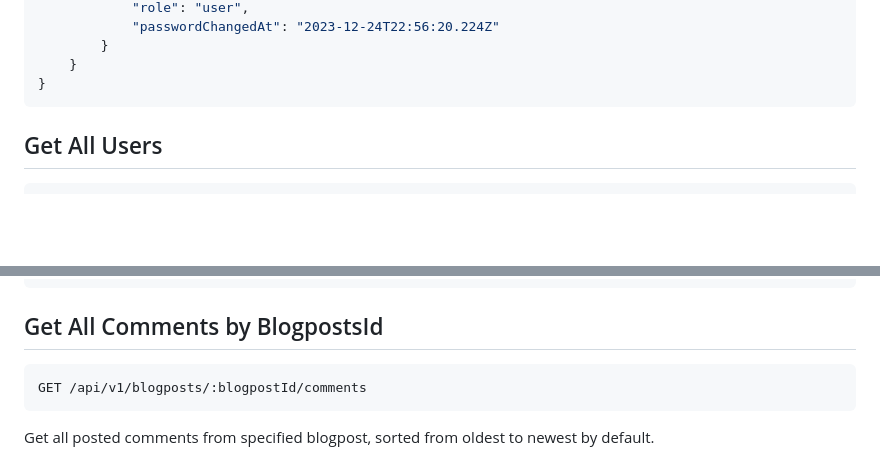
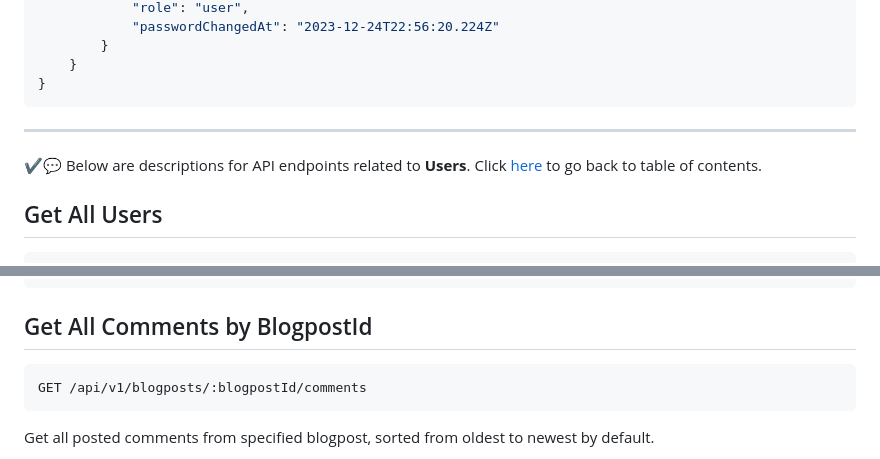
Before and after one commit to idlionora/my-mini-blog-api, a Markdown page: README.md, 2 parts joined by grey strips. Rendered like a GitHub page; blank space fills up the shorter version.

````diff
--- a/README.md
+++ b/README.md
@@ -196,6 +196,8 @@ PATCH /api/v1/users/resetPassword/:token
     }
 }
 ```
+------
+✔💬 Below are descriptions for API endpoints related to **Users**. Click [here](#api-references) to go back to table of contents.
 
 ## Get All Users
 
@@ -821,7 +838,7 @@ POST /api/v1/blogposts/:blogpostId/comments
     }
 }
 ```
-## Get All Comments by BlogpostsId
+## Get All Comments by BlogpostId
 ```HTTP
 GET /api/v1/blogposts/:blogpostId/comments
 ```
````
Also changed, not shown: other parts of README.md (+79 -1 lines).
